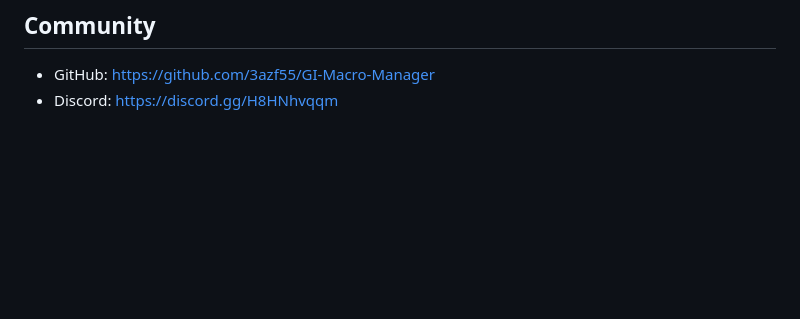
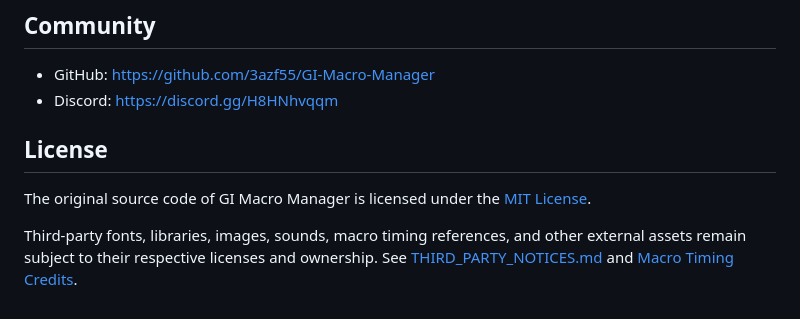
Before and after one commit to 3azf55/GI-Macro-Manager, a Markdown page: README.md, the part around the change. Drawn GitHub-style; blank space fills up the shorter version.

Commit message:
Update README
Added license information and third-party asset notices.

```diff
--- a/README.md
+++ b/README.md
@@ -173,3 +173,13 @@ Open Sans is licensed under the SIL Open Font License 1.1. See [Third-Party Noti
 
 - GitHub: https://github.com/3azf55/GI-Macro-Manager
 - Discord: https://discord.gg/H8HNhvqqm
+
+## License
+
+The original source code of GI Macro Manager is licensed under the
+[MIT License](LICENSE).
+
+Third-party fonts, libraries, images, sounds, macro timing references,
+and other external assets remain subject to their respective licenses
+and ownership. See [THIRD_PARTY_NOTICES.md](THIRD_PARTY_NOTICES.md)
+and [Macro Timing Credits](docs/MACRO_CREDITS.md).
```
